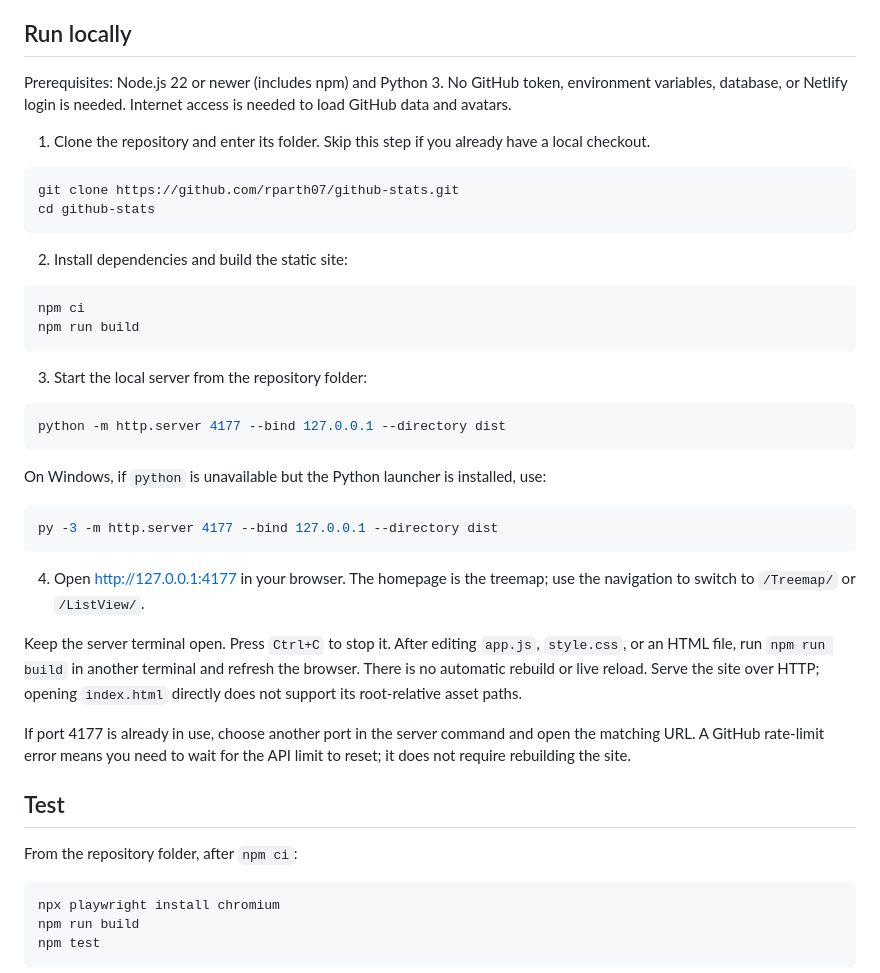
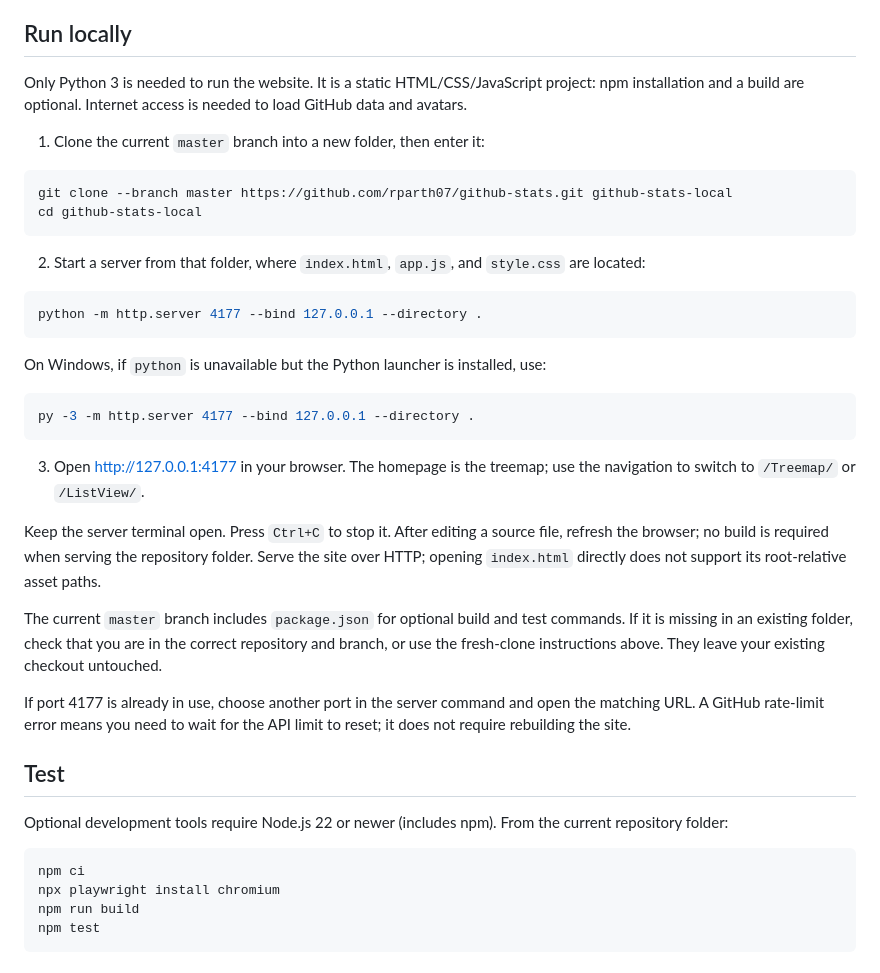
Before and after one commit to rparth07/github-stats, a Markdown page: README.md, the part around the change. Drawn GitHub-style.

Commit message:
Document running directly from source without npm

````diff
--- a/README.md
+++ b/README.md
@@ -17,45 +17,41 @@ Explore the people behind a public GitHub repository with a contributor treemap
 
 ## Run locally
 
-Prerequisites: Node.js 22 or newer (includes npm) and Python 3. No GitHub token, environment variables, database, or Netlify login is needed. Internet access is needed to load GitHub data and avatars.
+Only Python 3 is needed to run the website. It is a static HTML/CSS/JavaScript project: npm installation and a build are optional. Internet access is needed to load GitHub data and avatars.
 
-1. Clone the repository and enter its folder. Skip this step if you already have a local checkout.
+1. Clone the current `master` branch into a new folder, then enter it:
 
 ```sh
-git clone https://github.com/rparth07/github-stats.git
-cd github-stats
+git clone --branch master https://github.com/rparth07/github-stats.git github-stats-local
+cd github-stats-local
 ```
 
-2. Install dependencies and build the static site:
+2. Start a server from that folder, where `index.html`, `app.js`, and `style.css` are located:
 
 ```sh
-npm ci
-npm run build
-```
-
-3. Start the local server from the repository folder:
-
-```sh
-python -m http.server 4177 --bind 127.0.0.1 --directory dist
+python -m http.server 4177 --bind 127.0.0.1 --directory .
 ```
 
 On Windows, if `python` is unavailable but the Python launcher is installed, use:
 
 ```powershell
-py -3 -m http.server 4177 --bind 127.0.0.1 --directory dist
+py -3 -m http.server 4177 --bind 127.0.0.1 --directory .
 ```
 
-4. Open [http://127.0.0.1:4177](http://127.0.0.1:4177) in your browser. The homepage is the treemap; use the navigation to switch to `/Treemap/` or `/ListView/`.
+3. Open [http://127.0.0.1:4177](http://127.0.0.1:4177) in your browser. The homepage is the treemap; use the navigation to switch to `/Treemap/` or `/ListView/`.
 
-Keep the server terminal open. Press `Ctrl+C` to stop it. After editing `app.js`, `style.css`, or an HTML file, run `npm run build` in another terminal and refresh the browser. There is no automatic rebuild or live reload. Serve the site over HTTP; opening `index.html` directly does not support its root-relative asset paths.
+Keep the server terminal open. Press `Ctrl+C` to stop it. After editing a source file, refresh the browser; no build is required when serving the repository folder. Serve the site over HTTP; opening `index.html` directly does not support its root-relative asset paths.
+
+The current `master` branch includes `package.json` for optional build and test commands. If it is missing in an existing folder, check that you are in the correct repository and branch, or use the fresh-clone instructions above. They leave your existing checkout untouched.
 
 If port 4177 is already in use, choose another port in the server command and open the matching URL. A GitHub rate-limit error means you need to wait for the API limit to reset; it does not require rebuilding the site.
 
 ## Test
 
-From the repository folder, after `npm ci`:
+Optional development tools require Node.js 22 or newer (includes npm). From the current repository folder:
 
 ```sh
+npm ci
 npx playwright install chromium
 npm run build
 npm test
````
